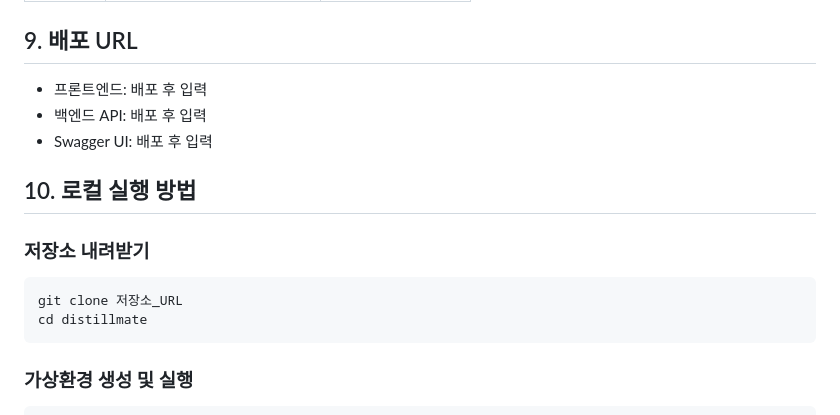
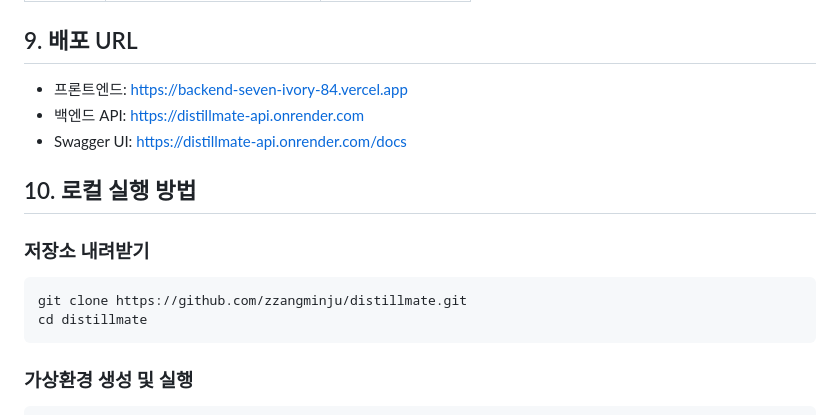
Before and after one commit to zzangminju/distillmate, a Markdown page: README.md, the part around the change printed below. Rendered like a GitHub page.

````diff
--- a/README.md
+++ b/README.md
@@ -169,16 +169,16 @@ conversations/{conversation_id}
 
 ## 9. 배포 URL
 
-- 프론트엔드: 배포 후 입력
-- 백엔드 API: 배포 후 입력
-- Swagger UI: 배포 후 입력
+- 프론트엔드: https://backend-seven-ivory-84.vercel.app
+- 백엔드 API: https://distillmate-api.onrender.com
+- Swagger UI: https://distillmate-api.onrender.com/docs
 
 ## 10. 로컬 실행 방법
 
 ### 저장소 내려받기
 
 ```powershell
-git clone 저장소_URL
+git clone https://github.com/zzangminju/distillmate.git
 cd distillmate
 ```
 
````
Also changed, not shown: other parts of README.md (+11 -5 lines), screenshots/chat-history.png (added), screenshots/data-management.png (added), screenshots/process-summary.png (added).
